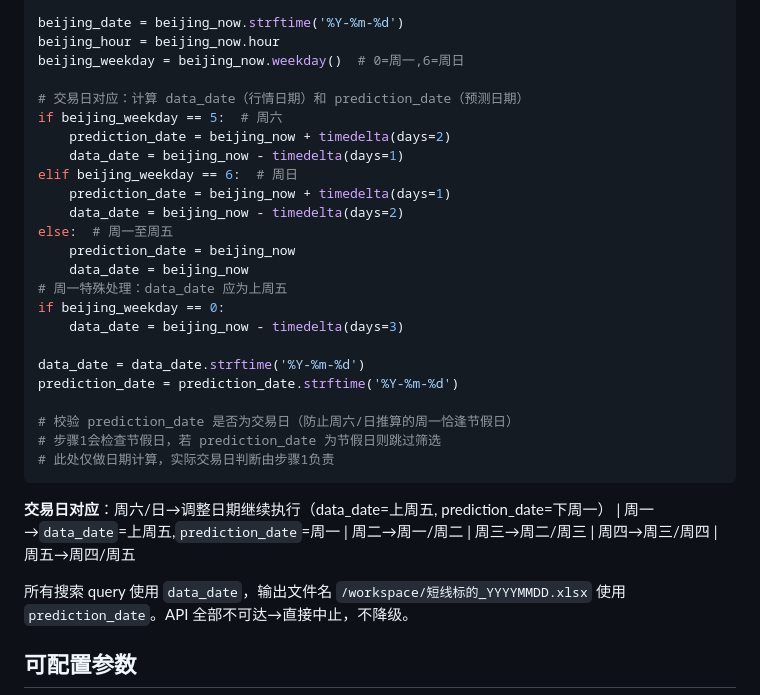
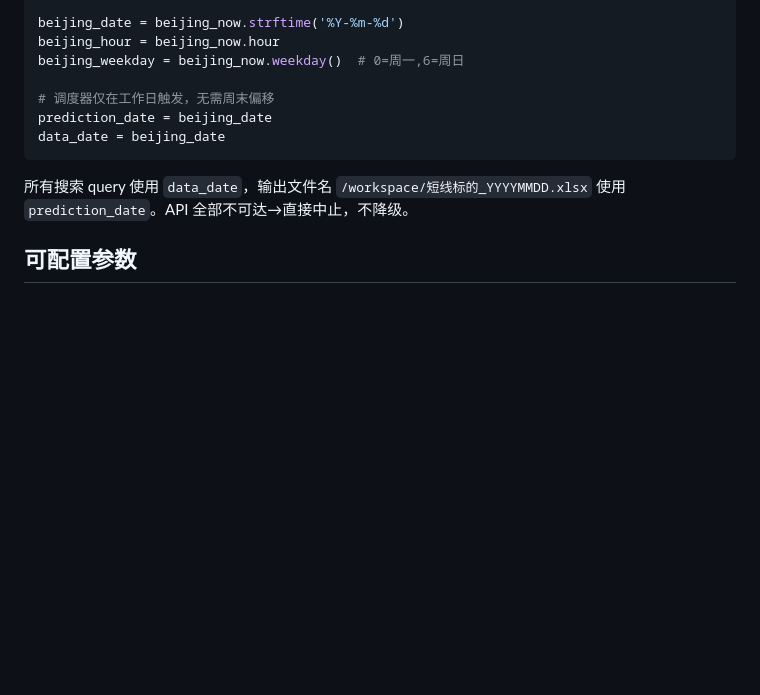
Before and after one commit to lc132/lv, a Markdown page: SKILL.md, the part around the change. Rendered like a GitHub page; blank space fills up the shorter version.

Commit message:
规则 v6.5.2: 移除步骤0周末日期偏移逻辑（调度器仅工作日触发，无需周六/日/周一特殊处理）

````diff
--- a/SKILL.md
+++ b/SKILL.md
@@ -50,29 +50,10 @@ beijing_date = beijing_now.strftime('%Y-%m-%d')
 beijing_hour = beijing_now.hour
 beijing_weekday = beijing_now.weekday()  # 0=周一,6=周日
 
-# 交易日对应：计算 data_date（行情日期）和 prediction_date（预测日期）
-if beijing_weekday == 5:  # 周六
-    prediction_date = beijing_now + timedelta(days=2)
-    data_date = beijing_now - timedelta(days=1)
-elif beijing_weekday == 6:  # 周日
-    prediction_date = beijing_now + timedelta(days=1)
-    data_date = beijing_now - timedelta(days=2)
-else:  # 周一至周五
-    prediction_date = beijing_now
-    data_date = beijing_now
-# 周一特殊处理：data_date 应为上周五
-if beijing_weekday == 0:
-    data_date = beijing_now - timedelta(days=3)
-
-data_date = data_date.strftime('%Y-%m-%d')
-prediction_date = prediction_date.strftime('%Y-%m-%d')
-
-# 校验 prediction_date 是否为交易日（防止周六/日推算的周一恰逢节假日）
-# 步骤1会检查节假日，若 prediction_date 为节假日则跳过筛选
-# 此处仅做日期计算，实际交易日判断由步骤1负责
+# 调度器仅在工作日触发，无需周末偏移
+prediction_date = beijing_date
+data_date = beijing_date
 ```
-
-**交易日对应**：周六/日→调整日期继续执行（data_date=上周五, prediction_date=下周一） | 周一→`data_date`=上周五,`prediction_date`=周一 | 周二→周一/周二 | 周三→周二/周三 | 周四→周三/周四 | 周五→周四/周五
 
 所有搜索 query 使用 `data_date`，输出文件名 `/workspace/短线标的_YYYYMMDD.xlsx` 使用 `prediction_date`。API 全部不可达→直接中止，不降级。
 
````
